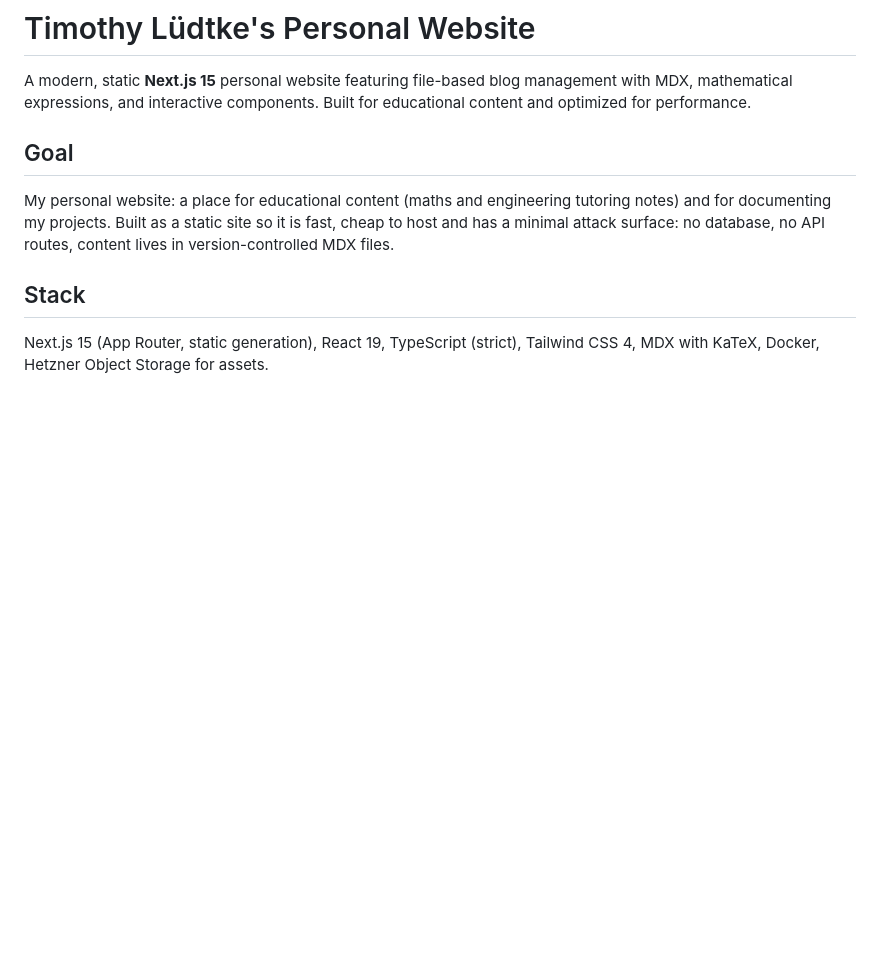
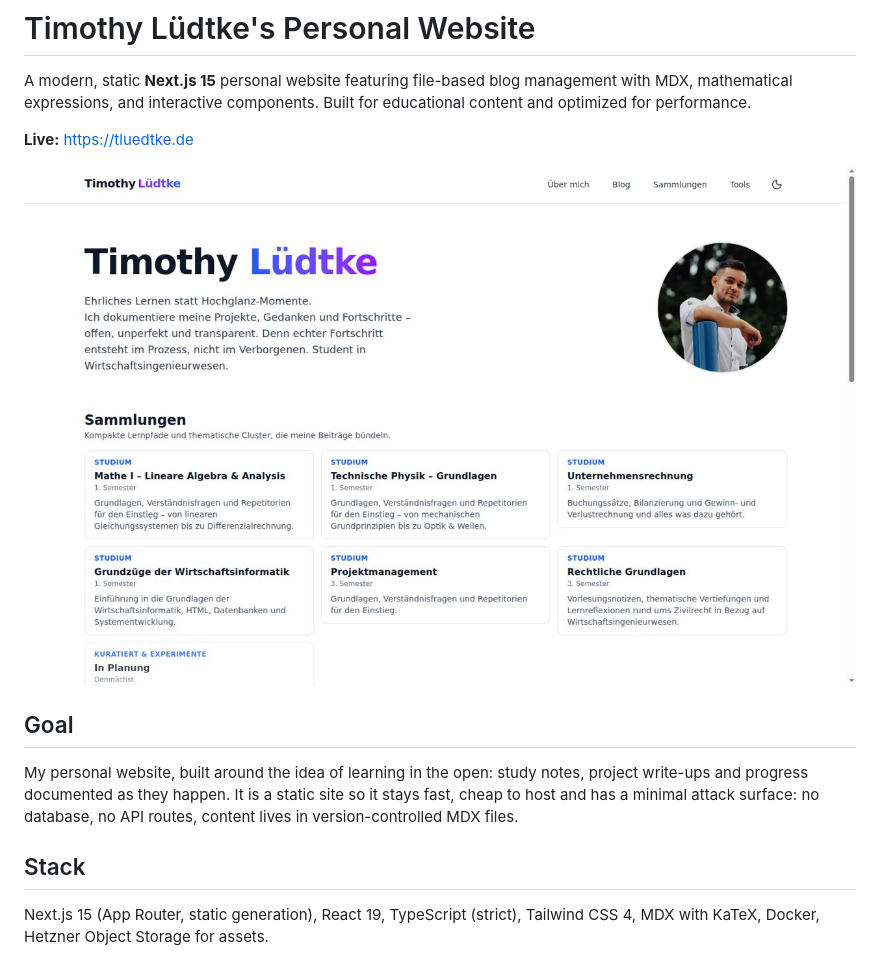
Before and after one commit to justMeTimothyG/tgz-homepage, a Markdown page: README.md, the part around the change. GitHub-like rendering; pictures changed too: docs/images/homepage.jpg (added); blank space fills up the shorter version.

Commit message:
docs: add live link and screenshot to README

```diff
--- a/README.md
+++ b/README.md
@@ -2,9 +2,13 @@
 
 A modern, static **Next.js 15** personal website featuring file-based blog management with MDX, mathematical expressions, and interactive components. Built for educational content and optimized for performance.
 
+**Live:** https://tluedtke.de
+
+![Homepage of tluedtke.de](docs/images/homepage.jpg)
+
 ## Goal
 
-My personal website: a place for educational content (maths and engineering tutoring notes) and for documenting my projects. Built as a static site so it is fast, cheap to host and has a minimal attack surface: no database, no API routes, content lives in version-controlled MDX files.
+My personal website, built around the idea of learning in the open: study notes, project write-ups and progress documented as they happen. It is a static site so it stays fast, cheap to host and has a minimal attack surface: no database, no API routes, content lives in version-controlled MDX files.
 
 ## Stack
 
```
